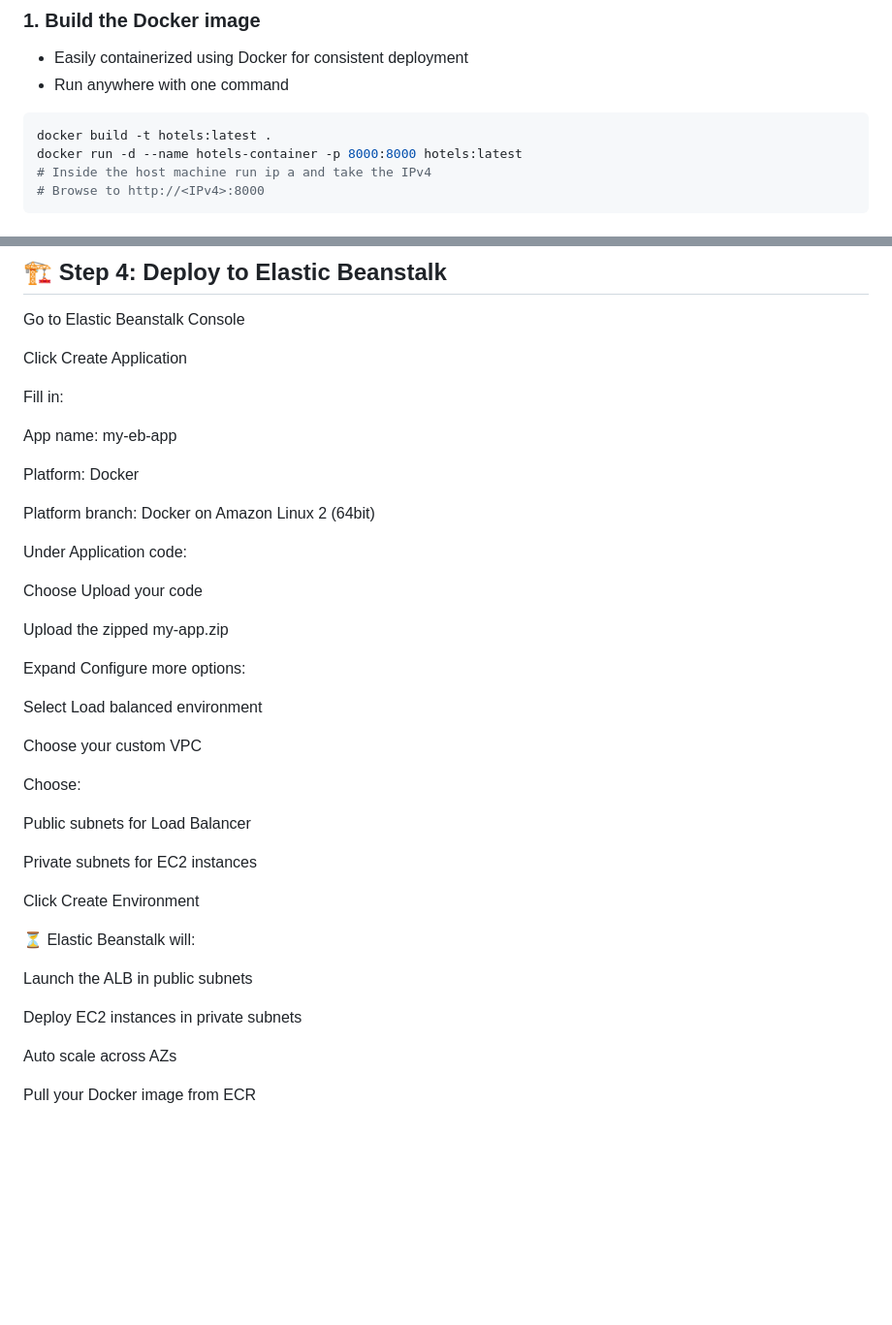
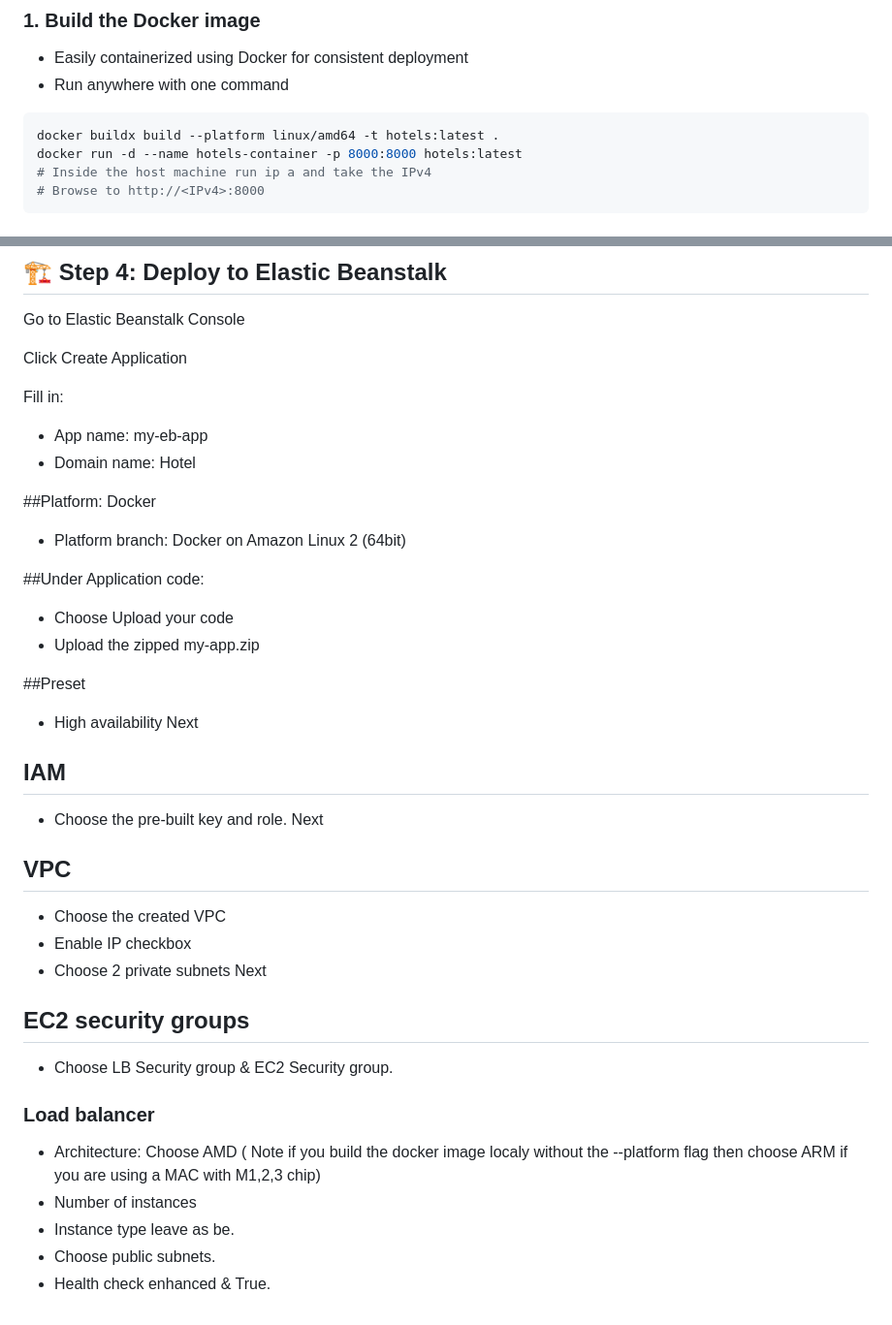
Before and after one commit to Daniel2369/myHotel_DevOps_MidTerm, a Markdown page: readme.md, 2 parts joined by grey strips. Shown: that part at 97% size. Drawn GitHub-style; blank space fills up the shorter version.

````diff
--- a/readme.md
+++ b/readme.md
@@ -109,7 +109,7 @@ hotel-room-management/
 - Run anywhere with one command
 
 ```bash
-docker build -t hotels:latest .
+docker buildx build --platform linux/amd64 -t hotels:latest .
 docker run -d --name hotels-container -p 8000:8000 hotels:latest
 # Inside the host machine run ip a and take the IPv4
 # Browse to http://<IPv4>:8000
@@ -235,38 +235,36 @@ Click Create Application
 
 Fill in:
 
-App name: my-eb-app
+* App name: my-eb-app
+* Domain name: Hotel
 
-Platform: Docker
+##Platform: Docker
+* Platform branch: Docker on Amazon Linux 2 (64bit)
 
-Platform branch: Docker on Amazon Linux 2 (64bit)
+##Under Application code:
+* Choose Upload your code
+* Upload the zipped my-app.zip
 
-Under Application code:
+##Preset
+* High availability
+Next
 
-Choose Upload your code
+## IAM
+* Choose the pre-built key and role.
+Next
 
-Upload the zipped my-app.zip
+## VPC
+* Choose the created VPC
+* Enable IP checkbox
+* Choose 2 private subnets
+Next
 
-Expand Configure more options:
+## EC2 security groups
+* Choose LB Security group & EC2 Security group.
 
-Select Load balanced environment
-
-Choose your custom VPC
-
-Choose:
-
-Public subnets for Load Balancer
-
-Private subnets for EC2 instances
-
-Click Create Environment
-
-⏳ Elastic Beanstalk will:
-
-Launch the ALB in public subnets
-
-Deploy EC2 instances in private subnets
-
-Auto scale across AZs
-
-Pull your Docker image from ECR
+### Load balancer
+* Architecture: Choose AMD ( Note if you build the docker image localy without the --platform flag then choose ARM if you are using a MAC with M1,2,3 chip)
+* Number of instances
+* Instance type leave as be.
+* Choose public subnets.
+* Health check enhanced & True.
````
